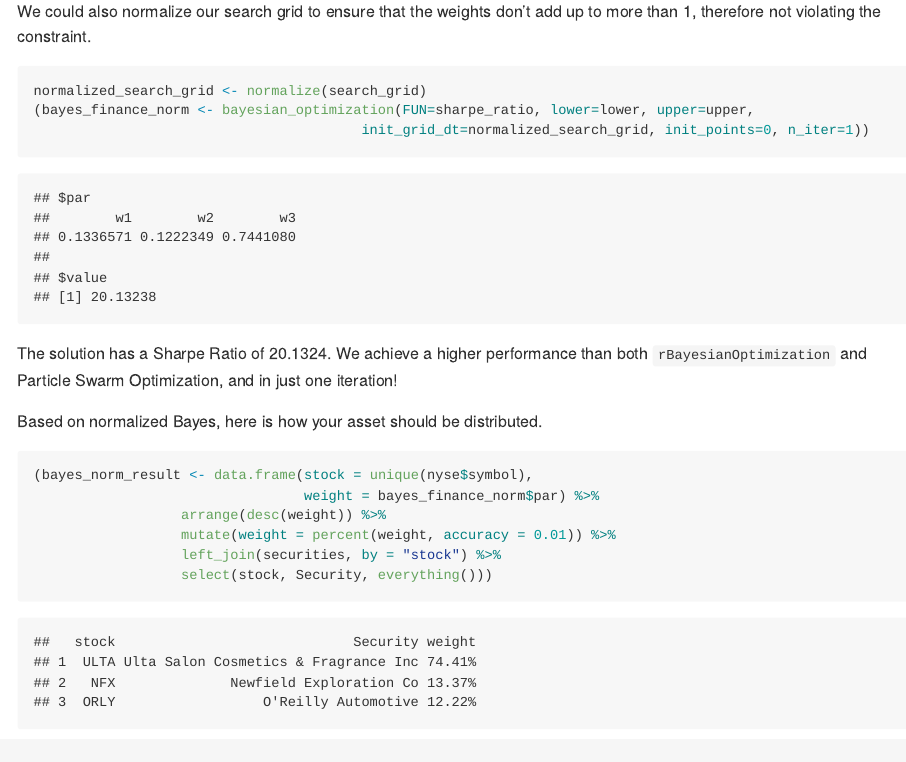
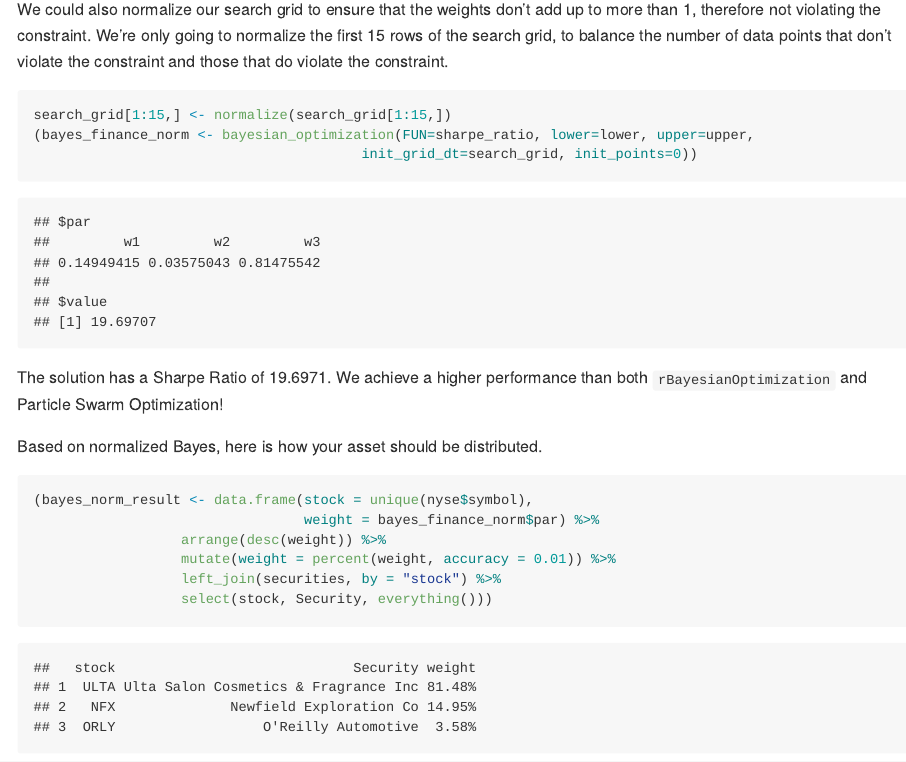
Before and after one commit to IvanHalim/Bayesian-Optimization, an R Markdown document (analysis/05_algorithm-evaluation.Rmd): the page in a window 1100 px wide, from 6520 px down before the commit and from 6940 px down after it, so that both start at the same text. The pictures show the output file analysis/05_algorithm-evaluation.md that the author committed with the source, drawn offline in the style of GitHub.

Commit message:
Update README.md

````diff
--- a/analysis/05_algorithm-evaluation.Rmd
+++ b/analysis/05_algorithm-evaluation.Rmd
@@ -226,14 +226,14 @@ For this problem, PSO works better than Bayesian Optimization, indicated by the
 
 ## Normalization
 
-We could also normalize our search grid to ensure that the weights don't add up to more than 1, therefore not violating the constraint.
+We could also normalize our search grid to ensure that the weights don't add up to more than 1, therefore not violating the constraint. We're only going to normalize the first 15 rows of the search grid, to balance the number of data points that don't violate the constraint and those that do violate the constraint.
 
 ```{r}
-normalized_search_grid <- normalize(search_grid)
+search_grid[1:15,] <- normalize(search_grid[1:15,])
 (bayes_finance_norm <- bayesian_optimization(FUN=sharpe_ratio, lower=lower, upper=upper,
-                                        init_grid_dt=normalized_search_grid, init_points=0, n_iter=1))
+                                        init_grid_dt=search_grid, init_points=0))
 ```
-The solution has a Sharpe Ratio of `r round(bayes_finance_norm$value, 4)`. We achieve a higher performance than both `rBayesianOptimization` and Particle Swarm Optimization, and in just one iteration!
+The solution has a Sharpe Ratio of `r round(bayes_finance_norm$value, 4)`. We achieve a higher performance than both `rBayesianOptimization` and Particle Swarm Optimization!
 
 Based on normalized Bayes, here is how your asset should be distributed.
 
--- a/results/bayes_norm_result.csv
+++ b/results/bayes_norm_result.csv
@@ -1,4 +1,4 @@
 stock,Security,weight
-ULTA,Ulta Salon Cosmetics & Fragrance Inc,74.41%
-NFX,Newfield Exploration Co,13.37%
-ORLY,O'Reilly Automotive,12.22%
+ULTA,Ulta Salon Cosmetics & Fragrance Inc,81.48%
+NFX,Newfield Exploration Co,14.95%
+ORLY,O'Reilly Automotive,3.58%
````
Also changed, not shown: README.md, analysis/05_algorithm-evaluation.md, analysis/05_algorithm-evaluation.Rmd (4 more changed lines).
